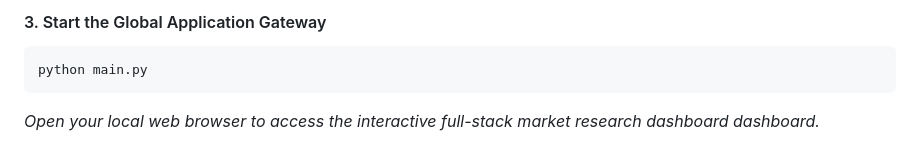
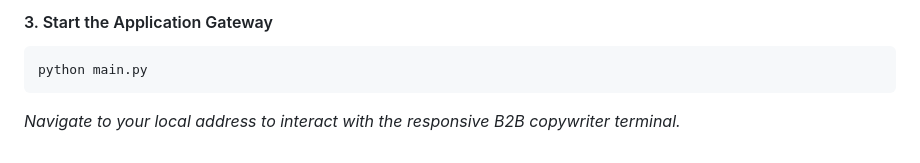
Before and after one commit to WajihZaman/agentic-ai-copywriter, a Markdown page: README.md, the part around one of its changes. Rendered like a GitHub page.

````diff
--- a/README.md
+++ b/README.md
@@ -120,6 +122,6 @@ cp .env.template .env
 
-#### 3. Start the Global Application Gateway
+#### 3. Start the Application Gateway
 ```bash
 python main.py
 ```
-*Open your local web browser to access the interactive full-stack market research dashboard dashboard.*
+*Navigate to your local address to interact with the responsive B2B copywriter terminal.*
````
Also changed, not shown: other parts of README.md (+23 -21 lines).
